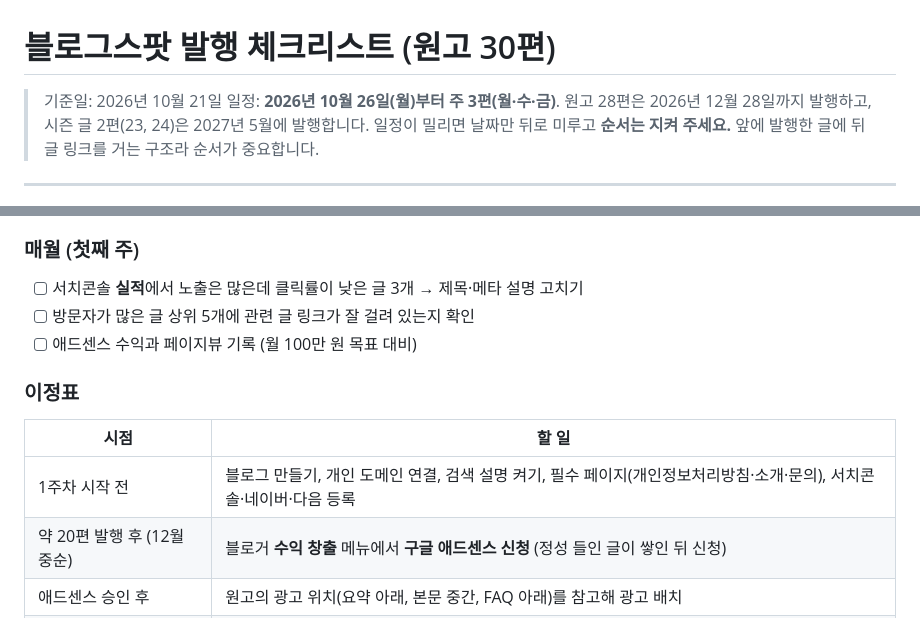
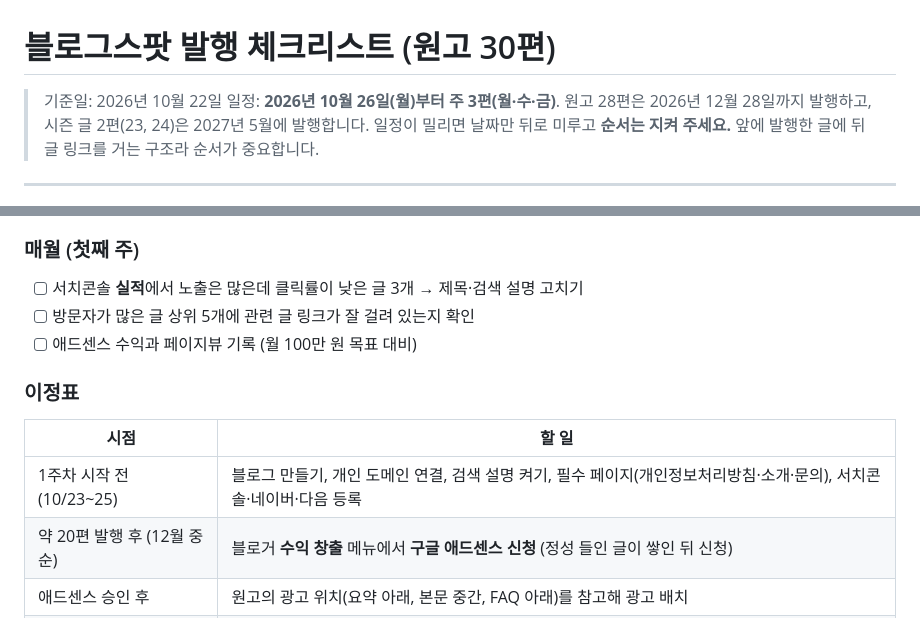
Before and after one commit to curireport/claude-blog-project, a Markdown page: 블로그스팟/기획/03_발행체크리스트.md, 2 parts joined by grey strips. Rendered like a GitHub page.

Commit message:
발행 체크리스트 기준일과 1주차 준비 일정 갱신
Co-Authored-By: Claude Opus 5.5 <noreply@anthropic.com>
Claude-Session: https://claude.ai/code/session_014m3yMVcrxuYfTLnoRHAK8X

```diff
--- a/블로그스팟/기획/03_발행체크리스트.md
+++ b/블로그스팟/기획/03_발행체크리스트.md
@@ -1,6 +1,6 @@
 # 블로그스팟 발행 체크리스트 (원고 30편)
 
-> 기준일: 2026년 10월 21일
+> 기준일: 2026년 10월 22일
 > 일정: **2026년 10월 26일(월)부터 주 3편(월·수·금)**. 원고 28편은 2026년 12월 28일까지 발행하고, 시즌 글 2편(23, 24)은 2027년 5월에 발행합니다.
 > 일정이 밀리면 날짜만 뒤로 미루고 **순서는 지켜 주세요.** 앞에 발행한 글에 뒤 글 링크를 거는 구조라 순서가 중요합니다.
 
@@ -380,14 +380,14 @@
 - [ ] 다음 주 원고 3편의 사실 확인 항목 미리 보기
 
 ### 매월 (첫째 주)
-- [ ] 서치콘솔 **실적**에서 노출은 많은데 클릭률이 낮은 글 3개 → 제목·메타 설명 고치기
+- [ ] 서치콘솔 **실적**에서 노출은 많은데 클릭률이 낮은 글 3개 → 제목·검색 설명 고치기
 - [ ] 방문자가 많은 글 상위 5개에 관련 글 링크가 잘 걸려 있는지 확인
 - [ ] 애드센스 수익과 페이지뷰 기록 (월 100만 원 목표 대비)
 
 ### 이정표
 | 시점 | 할 일 |
 |---|---|
-| 1주차 시작 전 | 블로그 만들기, 개인 도메인 연결, 검색 설명 켜기, 필수 페이지(개인정보처리방침·소개·문의), 서치콘솔·네이버·다음 등록 |
+| 1주차 시작 전 (10/23~25) | 블로그 만들기, 개인 도메인 연결, 검색 설명 켜기, 필수 페이지(개인정보처리방침·소개·문의), 서치콘솔·네이버·다음 등록 |
 | 약 20편 발행 후 (12월 중순) | 블로거 **수익 창출** 메뉴에서 **구글 애드센스 신청** (정성 들인 글이 쌓인 뒤 신청) |
 | 애드센스 승인 후 | 원고의 광고 위치(요약 아래, 본문 중간, FAQ 아래)를 참고해 광고 배치 |
 | 2027년 2월 | 17번(고1 첫 중간고사) 내용 다시 확인 후 수정 발행 |
```
